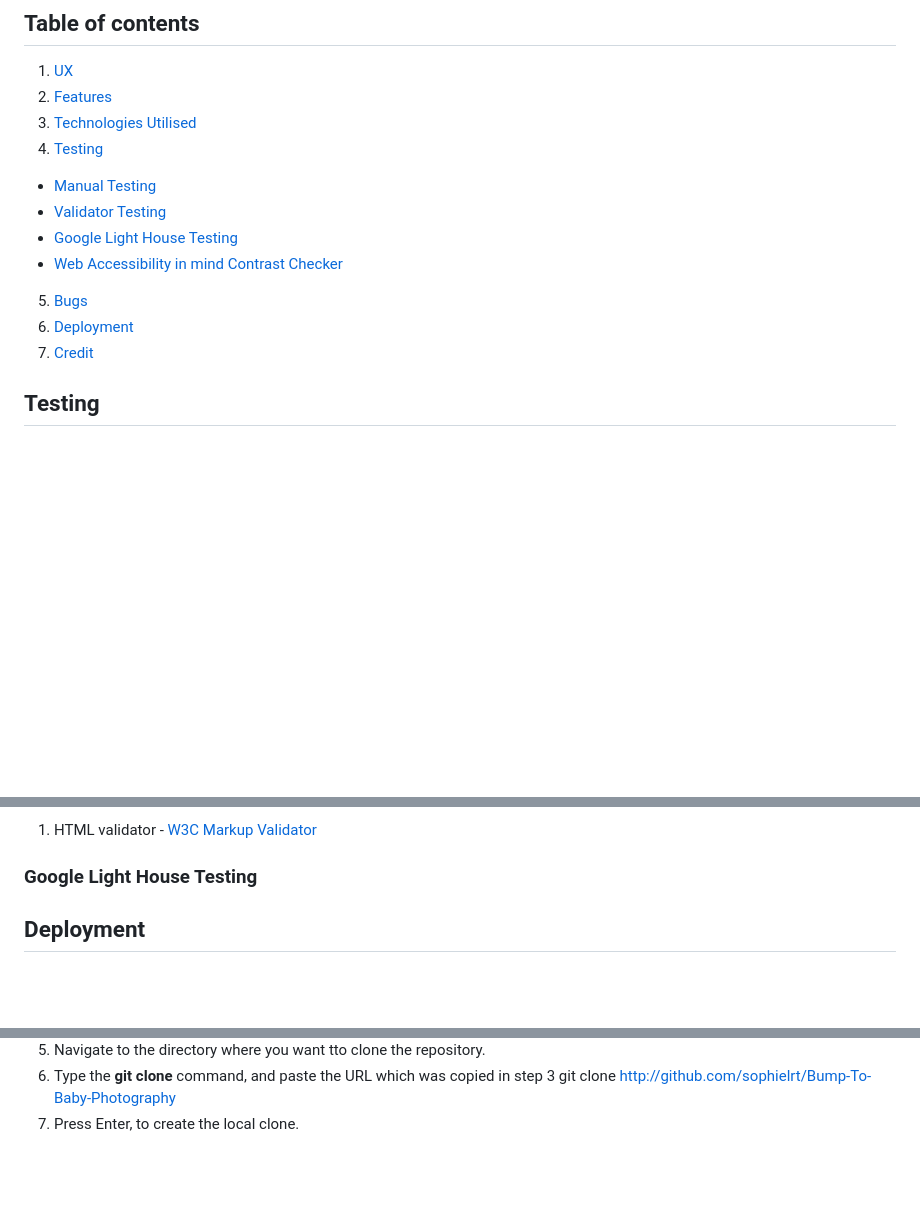
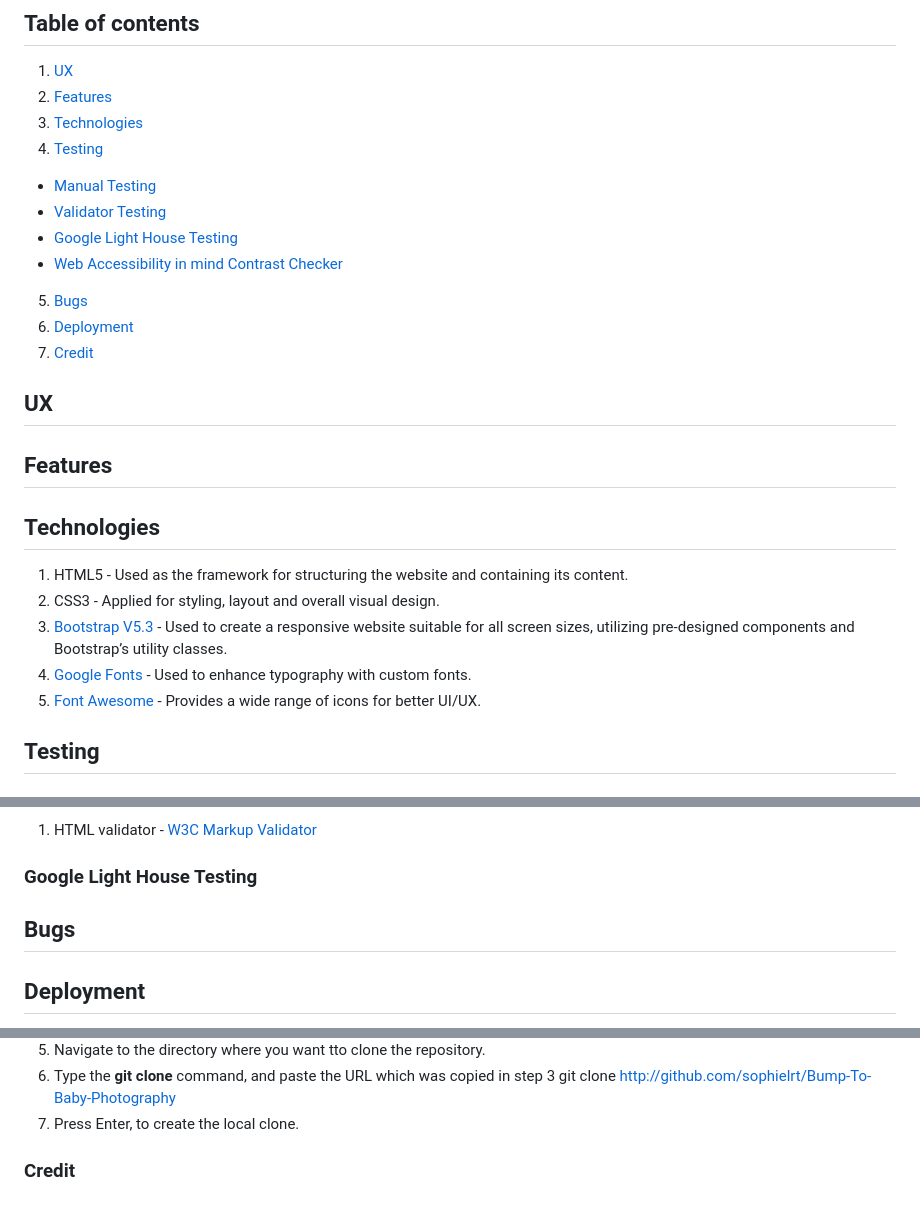
Before and after one commit to sophielrt/Bump-To-Baby-Photography, a Markdown page: README.md, 3 parts joined by grey strips. Rendered like a GitHub page; blank space fills up the shorter version.

Commit message:
Added Technologies to read me file

```diff
--- a/README.md
+++ b/README.md
@@ -7,7 +7,7 @@
 ## Table of contents
 1. [UX](#ux)
 2. [Features](#features)
-3. [Technologies Utilised](#technologies-utilised)
+3. [Technologies](#technologies)
 4. [Testing](#testing)
   - [Manual Testing](#manual-testing)
   - [Validator Testing](#validator-testing)
@@ -17,7 +17,16 @@
 6. [Deployment](#deployment)
 7. [Credit](#credit)
 
+## UX
 
+## Features
+
+## Technologies
+1. HTML5 - Used as the framework for structuring the website and containing its content.
+2. CSS3 - Applied for styling, layout and overall visual design.
+3. [Bootstrap V5.3](https://getbootstrap.com/) - Used to create a responsive website suitable for all screen sizes, utilizing pre-designed components and Bootstrap’s utility classes.
+4. [Google Fonts](https://fonts.google.com/) - Used to enhance typography with custom fonts.
+5. [Font Awesome](https://fontawesome.com/) - Provides a wide range of icons for better UI/UX.
 
 ## Testing
 
@@ -71,7 +80,7 @@
 
 ### Google Light House Testing
 
-
+## Bugs
 
 ## Deployment
 This project was developed using [Visual Studio Code](https://code.visualstudio.com/). The project was then commited to git and pushed to [GitHub](https://github.com/) using git functions.
@@ -108,3 +117,5 @@ To clone this project from GitHub to a local IDE such as VSCode, Pycharm, etc.,
 6. Type the **git clone** command, and paste the URL which was copied in step 3
 git clone http://github.com/sophielrt/Bump-To-Baby-Photography
 7. Press Enter, to create the local clone.
+
+### Credit
```
